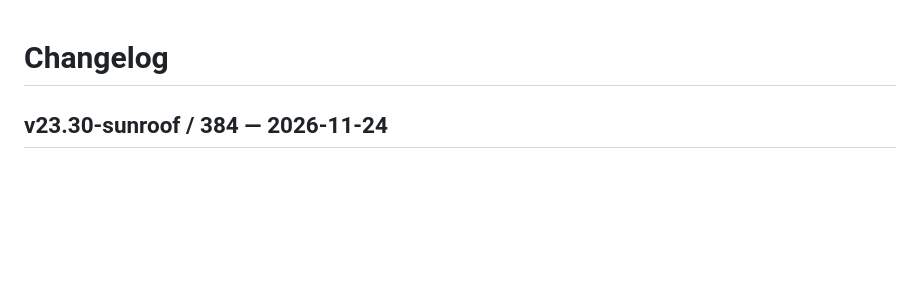
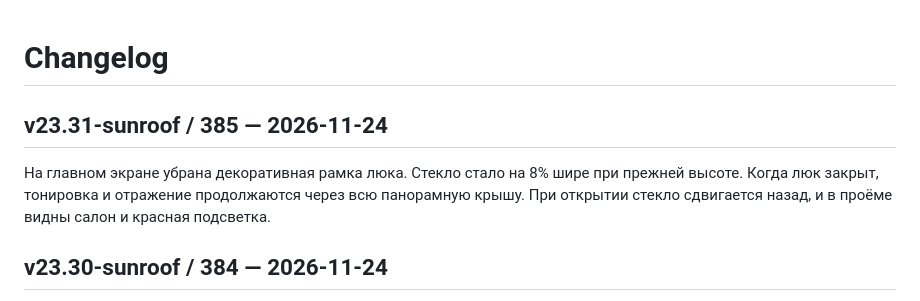
Before and after one commit to mrglonin/kia, a Markdown page: CHANGELOG.md, the part around the change. Drawn GitHub-style; blank space fills up the shorter version.

```diff
--- a/CHANGELOG.md
+++ b/CHANGELOG.md
@@ -1,4 +1,8 @@
 # Changelog
+
+## v23.31-sunroof / 385 — 2026-11-24
+
+На главном экране убрана декоративная рамка люка. Стекло стало на 8% шире при прежней высоте. Когда люк закрыт, тонировка и отражение продолжаются через всю панорамную крышу. При открытии стекло сдвигается назад, и в проёме видны салон и красная подсветка.
 
 ## v23.30-sunroof / 384 — 2026-11-24
 
```
Also changed, not shown: README.md (+2 -2 lines), docs/screenshots/dashboard-385.png (added), 5 other files.
